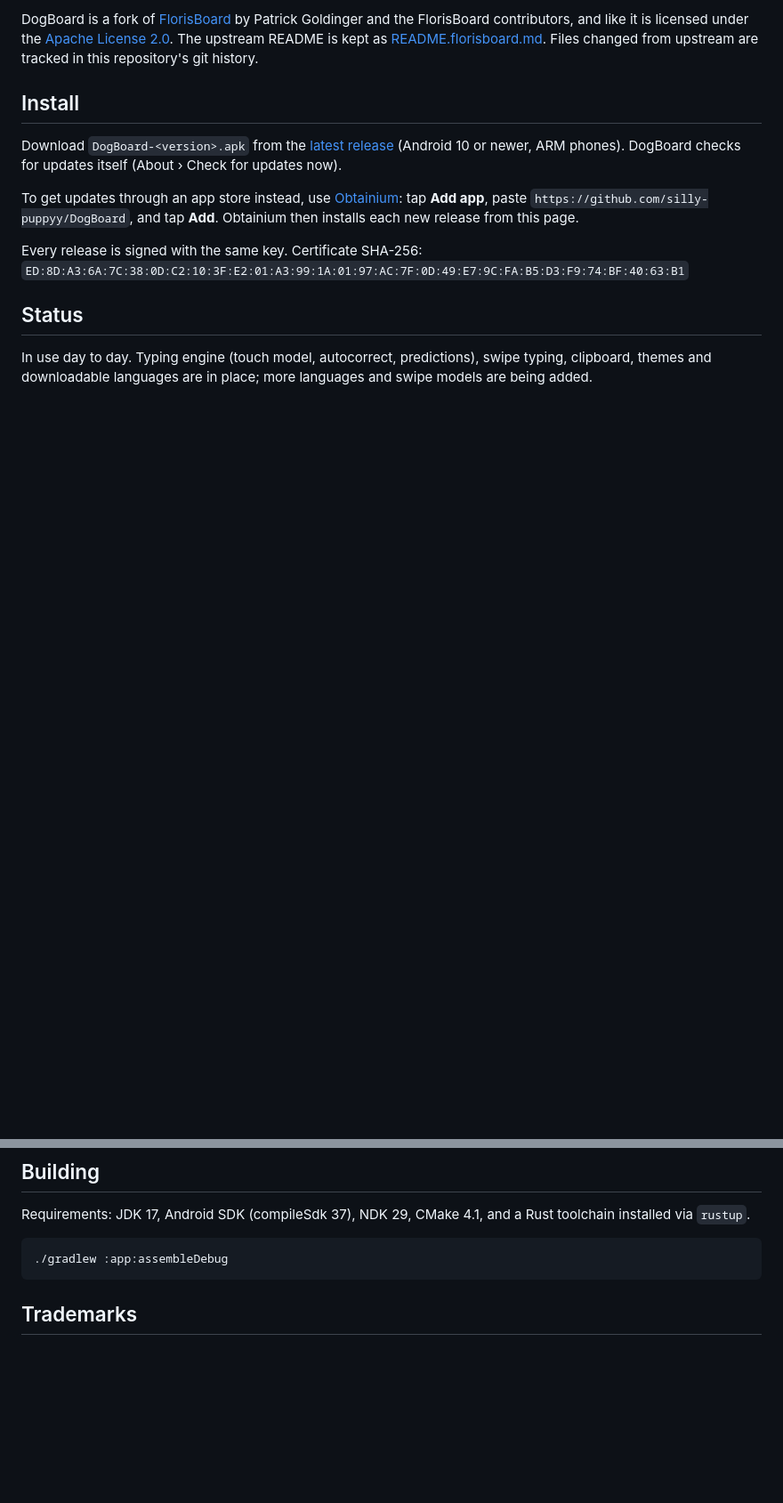
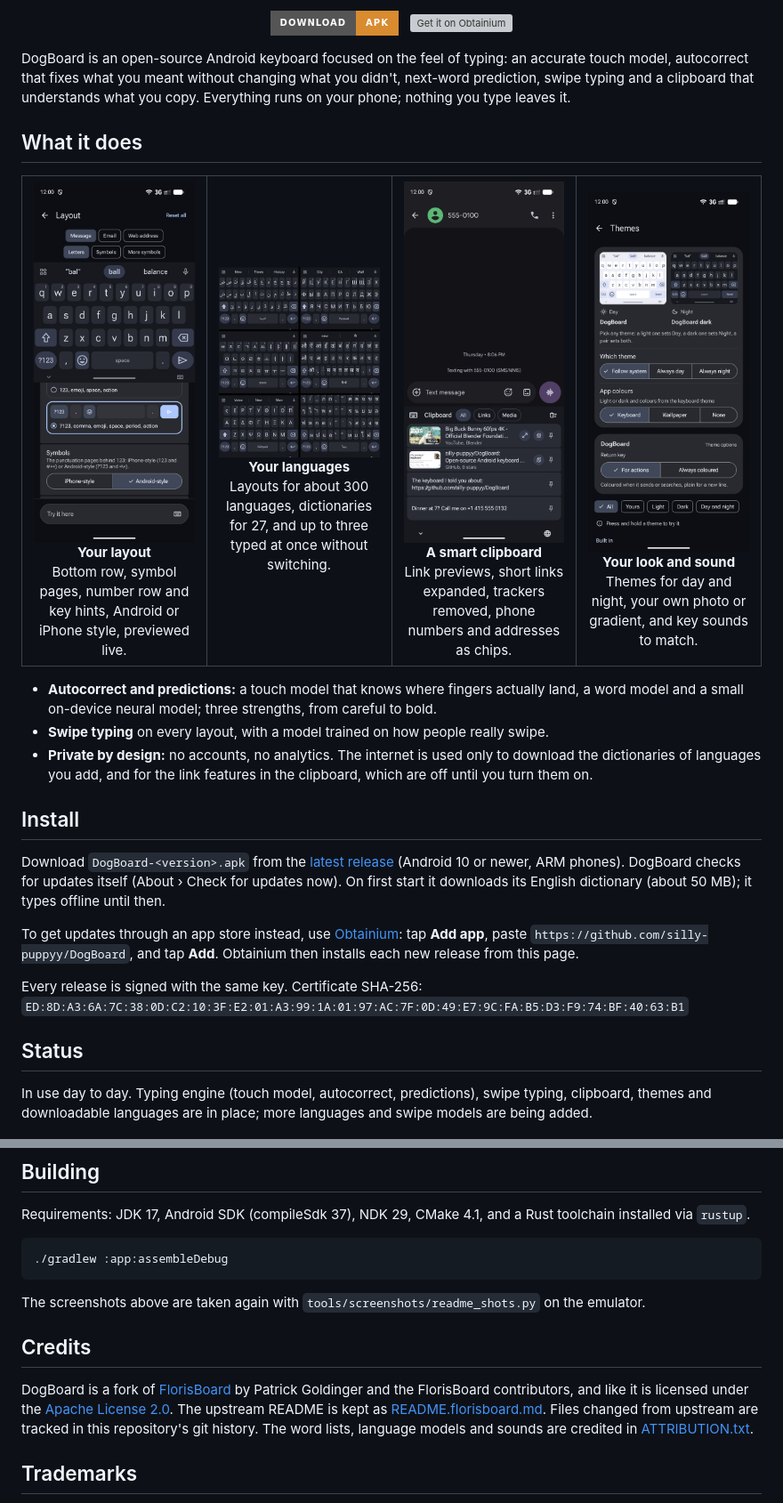
Before and after one commit to silly-puppyy/DogBoard, a Markdown page: README.md, 2 parts joined by grey strips. Shown at 89% size. Drawn GitHub-style; pictures changed too: docs/images/clipboard.png (added), docs/images/languages.png (added), docs/images/layout.png (added); badges without logos; blank space fills up the shorter version; grey boxes are pictures that could not be loaded.

````diff
--- a/README.md
+++ b/README.md
@@ -6,14 +9,36 @@ on-device voice input.
 
-DogBoard is a fork of [FlorisBoard](https://github.com/florisboard/florisboard)
-by Patrick Goldinger and the FlorisBoard contributors, and like it is licensed under the
-[Apache License 2.0](LICENSE). The upstream README is kept as
-[README.florisboard.md](README.florisboard.md). Files changed from upstream are tracked in
-this repository's git history.
+<p align="center">
+  <a href="https://github.com/silly-puppyy/DogBoard/releases/latest"><img src="https://img.shields.io/badge/Download-APK-d98b2f?style=for-the-badge&logo=android&logoColor=white" alt="Download the APK" height="40"></a>
+  &nbsp;
+  <a href="https://apps.obtainium.imranr.dev/redirect?r=obtainium://add/https://github.com/silly-puppyy/DogBoard"><img src="https://raw.githubusercontent.com/ImranR98/Obtainium/main/assets/graphics/badge_obtainium.png" alt="Get it on Obtainium" height="40"></a>
+</p>
+
+DogBoard is an open-source Android keyboard focused on the feel of typing: an accurate touch model, autocorrect
+that fixes what you meant without changing what you didn't, next-word prediction, swipe typing and a clipboard that
+understands what you copy. Everything runs on your phone; nothing you type leaves it.
+
+## What it does
+
+<table>
+  <tr>
+    <td width="25%" align="center"><img src="docs/images/layout.png" alt="Layout settings: the bottom row and symbol pages, with a live keyboard preview"><br><b>Your layout</b><br>Bottom row, symbol pages, number row and key hints, Android or iPhone style, previewed live.</td>
+    <td width="25%" align="center"><img src="docs/images/languages.png" alt="Arabic, Russian, Korean, Hindi, Greek and Thai keyboards"><br><b>Your languages</b><br>Layouts for about 300 languages, dictionaries for 27, and up to three typed at once without switching.</td>
+    <td width="25%" align="center"><img src="docs/images/clipboard.png" alt="Clipboard with link previews, an expanded short link and removed trackers"><br><b>A smart clipboard</b><br>Link previews, short links expanded, trackers removed, phone numbers and addresses as chips.</td>
+    <td width="25%" align="center"><img src="docs/images/themes.png" alt="Themes page with a day and a night theme"><br><b>Your look and sound</b><br>Themes for day and night, your own photo or gradient, and key sounds to match.</td>
+  </tr>
+</table>
+
+- **Autocorrect and predictions:** a touch model that knows where fingers actually land, a word model and a small
+  on-device neural model; three strengths, from careful to bold.
+- **Swipe typing** on every layout, with a model trained on how people really swipe.
+- **Private by design:** no accounts, no analytics. The internet is used only to download the dictionaries of
+  languages you add, and for the link features in the clipboard, which are off until you turn them on.
 
 ## Install
 
 Download `DogBoard-<version>.apk` from the [latest release](https://github.com/silly-puppyy/DogBoard/releases/latest)
-(Android 10 or newer, ARM phones). DogBoard checks for updates itself (About › Check for updates now).
+(Android 10 or newer, ARM phones). DogBoard checks for updates itself (About › Check for updates now). On first
+start it downloads its English dictionary (about 50 MB); it types offline until then.
 
 To get updates through an app store instead, use [Obtainium](https://obtainium.imranr.dev/): tap
 **Add app**, paste `https://github.com/silly-puppyy/DogBoard`, and tap **Add**. Obtainium then installs
@@ -36,6 +61,17 @@ installed via `rustup`.
 ./gradlew :app:assembleDebug
 ```
 
+The screenshots above are taken again with `tools/screenshots/readme_shots.py` on the emulator.
+
+## Credits
+
+DogBoard is a fork of [FlorisBoard](https://github.com/florisboard/florisboard)
+by Patrick Goldinger and the FlorisBoard contributors, and like it is licensed under the
+[Apache License 2.0](LICENSE). The upstream README is kept as
+[README.florisboard.md](README.florisboard.md). Files changed from upstream are tracked in
+this repository's git history. The word lists, language models and sounds are credited in
+[ATTRIBUTION.txt](app/src/main/assets/dogboard/ATTRIBUTION.txt).
+
 ## Trademarks
 
 "FlorisBoard" and its logo belong to their owners. DogBoard is an independent project and
````
Also changed, not shown: other parts of README.md (+7 -4 lines), docs/images/banner.png (added), 1 other file.
